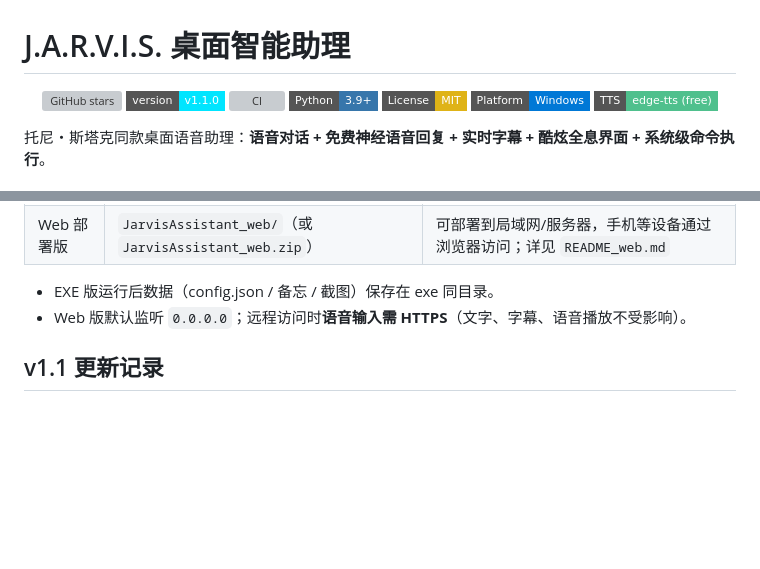
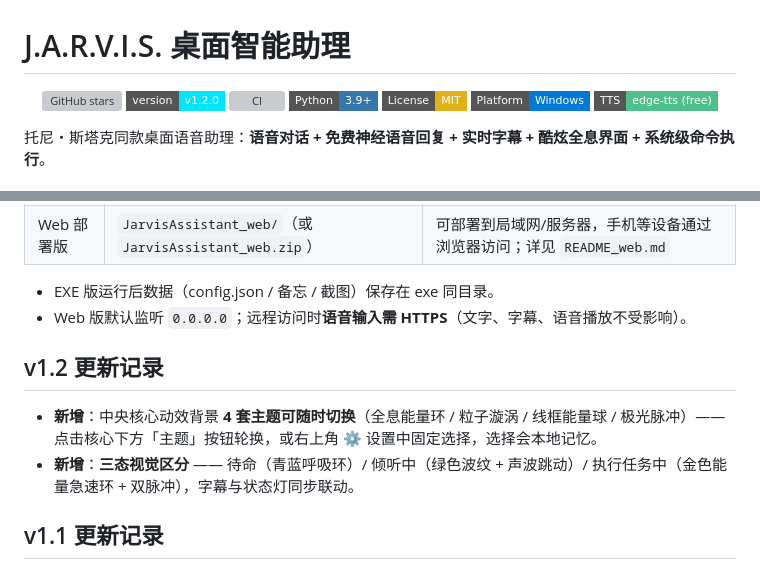
Before and after one commit to skyline66/JarvisAssistant, a Markdown page: README.md, 2 parts joined by grey strips. Drawn GitHub-style; badges without logos; blank space fills up the shorter version; grey boxes are pictures that could not be loaded.

Commit message:
docs: v1.2 update log

```diff
--- a/README.md
+++ b/README.md
@@ -2,7 +2,7 @@
 
 <p align="center">
   <img src="https://img.shields.io/github/stars/skyline66/JarvisAssistant?style=flat-square&color=00e5ff" alt="GitHub stars"/>
-  <img src="https://img.shields.io/badge/version-v1.1.0-00e5ff?style=flat-square" alt="version"/>
+  <img src="https://img.shields.io/badge/version-v1.2.0-00e5ff?style=flat-square" alt="version"/>
   <img src="https://img.shields.io/github/actions/workflow/status/skyline66/JarvisAssistant/ci.yml?style=flat-square" alt="CI"/>
   <img src="https://img.shields.io/badge/Python-3.9%2B-3776AB?style=flat-square&logo=python&logoColor=white" alt="Python"/>
   <img src="https://img.shields.io/badge/License-MIT-yellow?style=flat-square" alt="License"/>
@@ -170,6 +170,11 @@ JarvisAssistant/
 - EXE 版运行后数据（config.json / 备忘 / 截图）保存在 exe 同目录。
 - Web 版默认监听 `0.0.0.0`；远程访问时**语音输入需 HTTPS**（文字、字幕、语音播放不受影响）。
 
+## v1.2 更新记录
+
+- **新增**：中央核心动效背景 **4 套主题可随时切换**（全息能量环 / 粒子漩涡 / 线框能量球 / 极光脉冲）——点击核心下方「主题」按钮轮换，或右上角 ⚙ 设置中固定选择，选择会本地记忆。
+- **新增**：**三态视觉区分** —— 待命（青蓝呼吸环）/ 倾听中（绿色波纹 + 声波跳动）/ 执行任务中（金色能量急速环 + 双脉冲），字幕与状态灯同步联动。
+
 ## v1.1 更新记录
 
 - **修复**：用户消息重复显示（去除服务端回显，日志中每条消息仅出现一次）。
```
